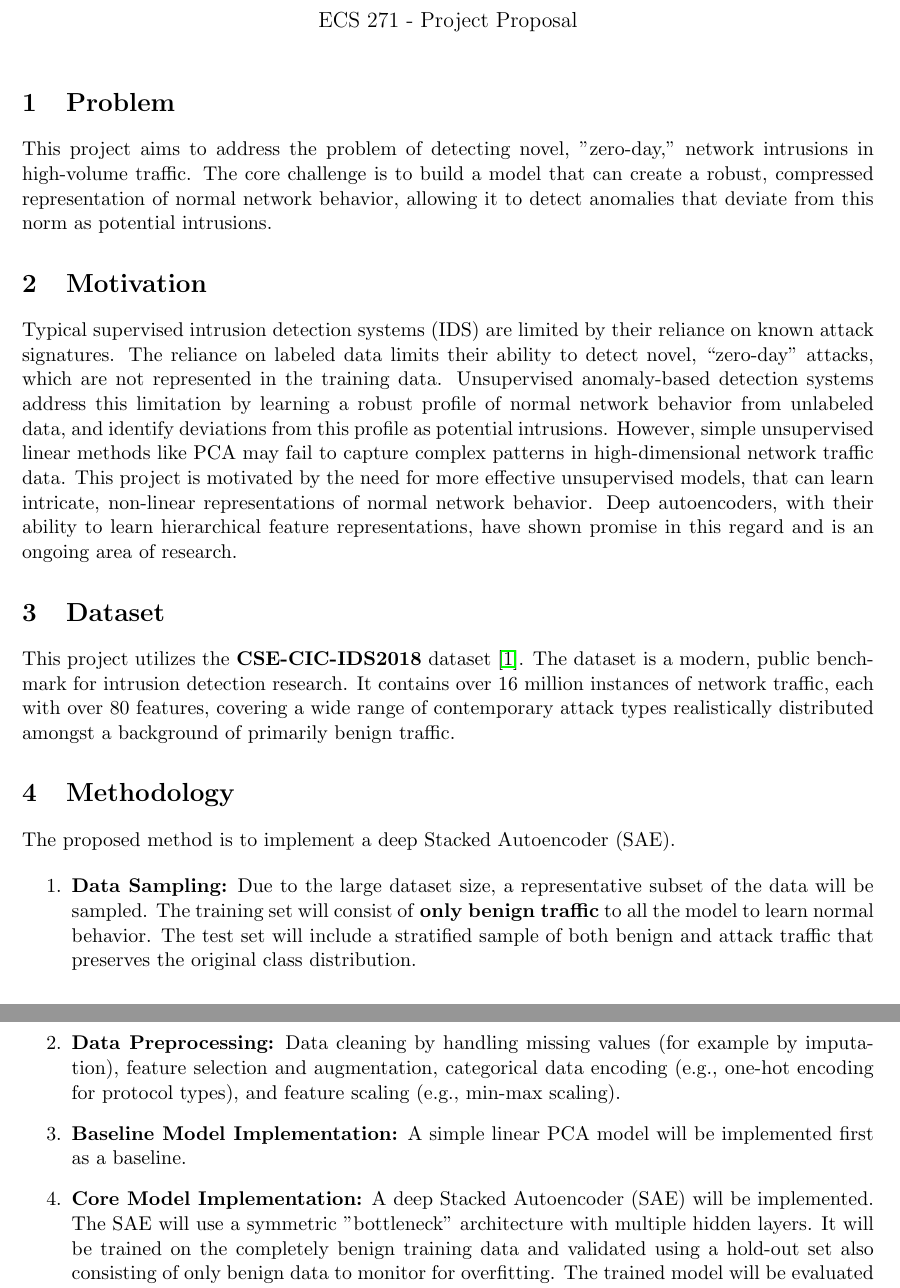
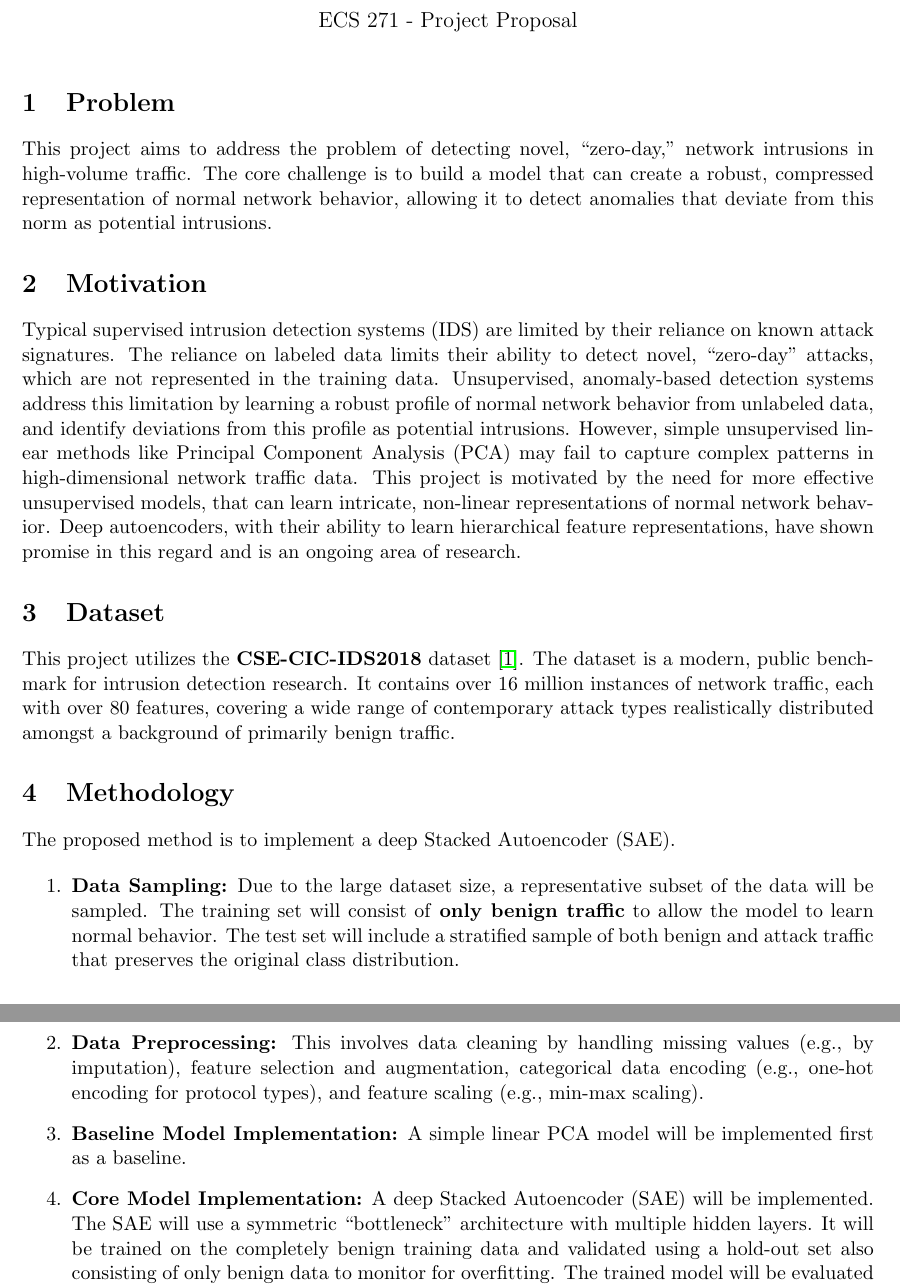
Before and after one commit to scalettar/ecs271, a LaTeX document (project/proposal/proposal.tex): two parts of pages 1 and 2 of 2, joined at a grey line, cut so that both start at the same text. Compiled offline with pdfLaTeX.

Commit message:
project: proposal complete

```diff
--- a/project/proposal/proposal.tex
+++ b/project/proposal/proposal.tex
@@ -41,10 +41,10 @@ allowing it to detect anomalies that deviate from this norm as potential intrusi
 Typical supervised intrusion detection systems (IDS) are limited by their reliance
 on known attack signatures. The reliance on labeled data limits their ability
 to detect novel, ``zero-day" attacks, which are not represented in the training data.
-Unsupervised anomaly-based detection systems address this limitation by learning
+Unsupervised, anomaly-based detection systems address this limitation by learning
 a robust profile of normal network behavior from unlabeled data,
 and identify deviations from this profile as potential intrusions.
-However, simple unsupervised linear methods like PCA may fail to capture complex
+However, simple unsupervised linear methods like Principal Component Analysis (PCA) may fail to capture complex
 patterns in high-dimensional network traffic data.
 This project is motivated by the need for more effective unsupervised models,
 that can learn intricate, non-linear representations of normal network behavior.
@@ -65,14 +65,14 @@ The proposed method is to implement a deep Stacked Autoencoder (SAE).
 
 \begin{enumerate}
 	\item \textbf{Data Sampling:} Due to the large dataset size, a representative subset of the data will be sampled.
-	      The training set will consist of \textbf{only benign traffic} to all the model to learn normal behavior.
+	      The training set will consist of \textbf{only benign traffic} to allow the model to learn normal behavior.
 	      The test set will include a stratified sample of both benign and attack traffic that preserves the original class distribution.
-	\item \textbf{Data Preprocessing:} Data cleaning by handling missing values (for example by imputation),
+	\item \textbf{Data Preprocessing:} This involves data cleaning by handling missing values (e.g., by imputation),
 	      feature selection and augmentation, categorical data encoding (e.g., one-hot encoding for protocol types),
 	      and feature scaling (e.g., min-max scaling).
 	\item \textbf{Baseline Model Implementation:} A simple linear PCA model will be implemented first as a baseline.
 	\item \textbf{Core Model Implementation:} A deep Stacked Autoencoder (SAE) will be implemented.
-	      The SAE will use a symmetric "bottleneck" architecture with multiple hidden layers.
+	      The SAE will use a symmetric ``bottleneck" architecture with multiple hidden layers.
 	      It will be trained on the completely benign training data and validated using a hold-out set also consisting of only benign data
 	      to monitor for overfitting.
 	      The trained model will be evaluated on the test set containing both benign and attack traffic.
```
Also changed, not shown: project/proposal/proposal.pdf, project/proposal/proposal.tex (2 more changed lines).
